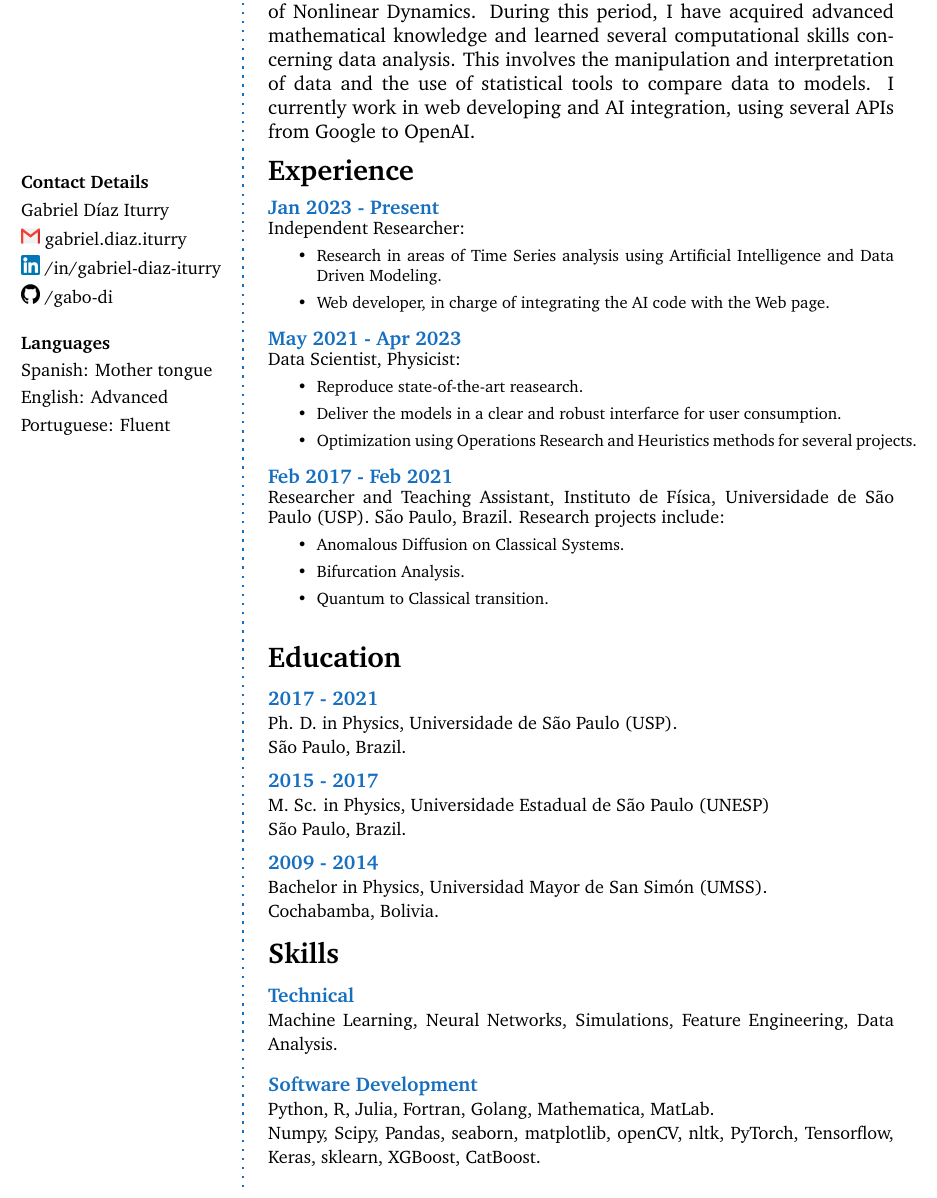
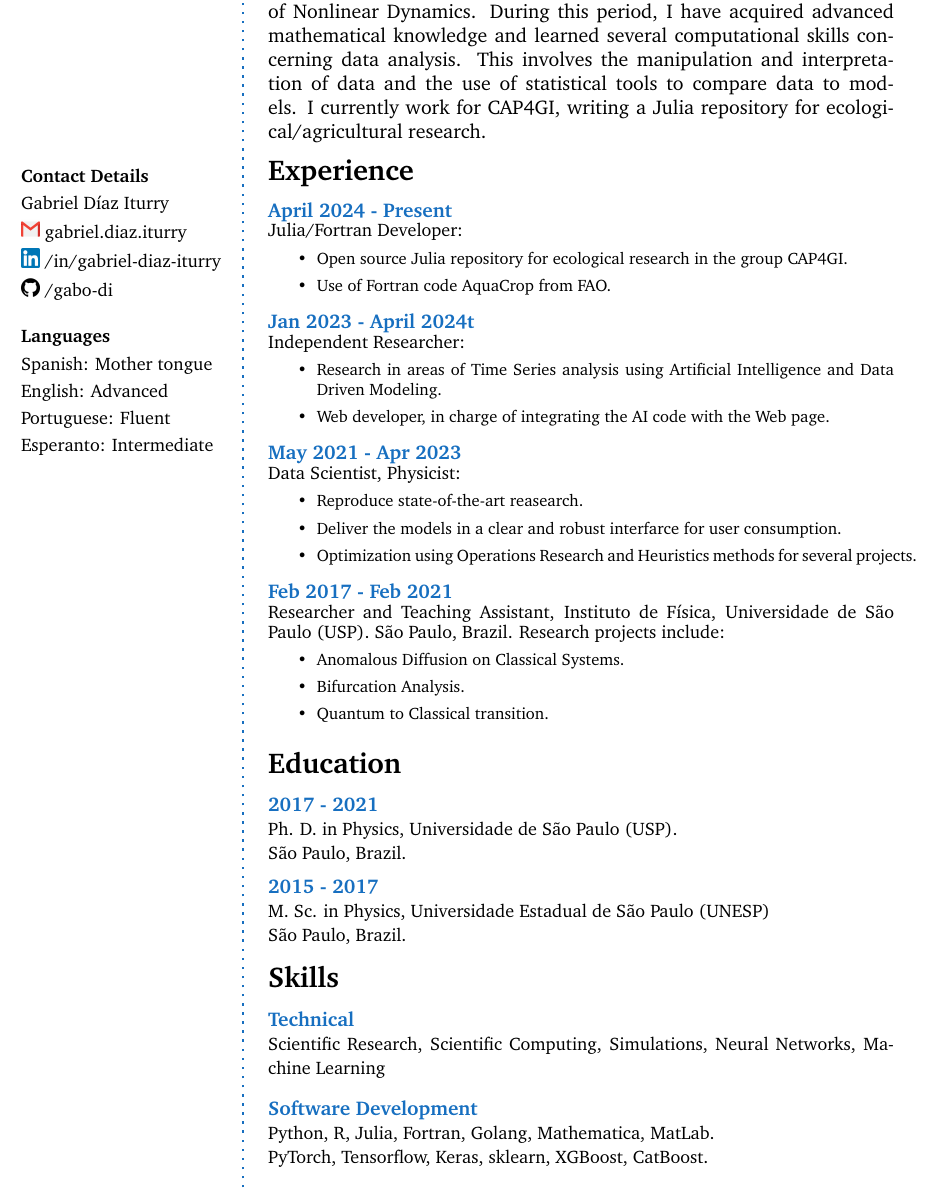
Before and after one commit to gabo-di/CV, a LaTeX CV (CV/short/DiazIGabriel_CV.tex): part of the page, cut so that both start at the same text. Compiled offline with pdfLaTeX.

Commit message:
update CV

```diff
--- a/CV/short/DiazIGabriel_CV.tex
+++ b/CV/short/DiazIGabriel_CV.tex
@@ -164,7 +164,9 @@
 	\vspace{1mm}
 	English: Advanced\\
 	\vspace{1mm}
-	Portuguese: Fluent
+	Portuguese: Fluent\\
+	\vspace{1mm}
+	Esperanto: Intermediate
 \end{flushleft}\normalsize
 
 
@@ -181,13 +183,25 @@
 \vspace{-10pt}
 % About me
 \begin{AboutMe}
-Since 2012, I have worked as a scientific researcher in the area of Nonlinear Dynamics. During this period, I have acquired advanced mathematical knowledge and learned several computational skills concerning data analysis. This involves the manipulation and interpretation of data and the use of statistical tools to compare data to models. I currently work in web developing and AI integration, using several APIs from Google to OpenAI.
+Since 2012, I have worked as a scientific researcher in the area of Nonlinear Dynamics. During this period, I have acquired advanced mathematical knowledge and learned several computational skills concerning data analysis. This involves the manipulation and interpretation of data and the use of statistical tools to compare data to models. I currently work for CAP4GI, writing a Julia repository for ecological/agricultural research.
 \end{AboutMe}
 
 \vspace{-15pt}
 % Experience
 \CVSection{Experience}
-\CVItem{Jan 2023 - Present}\\
+
+\CVItem{April 2024 - Present}\\
+{\small Julia/Fortran Developer:}
+\begin{footnotesize}
+\begin{itemize}
+\item Open source Julia repository for ecological research in the group CAP4GI.
+\item Use of Fortran code AquaCrop from FAO.
+\end{itemize}
+\end{footnotesize}
+\SmallSep
+
+
+\CVItem{Jan 2023 - April 2024t}\\
 {\small Independent Researcher:}
 \begin{footnotesize}
 \begin{itemize}
@@ -224,18 +238,6 @@ Research projects include:
 
 \SmallSep
 
-% \CVItem{Jan 2018}\\
-% {\small Visiting Professor, Universidad Mayor de San Andr\'{e}s, Physics Department. La Paz, Bolivia.}
-% \SmallSep
-
-%\CVItem{ 2012 - 2014}\\
-%\begin{small}
-%Junior Researcher and Teaching Assistant. Institute for Physics,
-%UMSS, Physics Department. Cochabamba, Bolivia.
-%\end{small}
-%\SmallSep
-
-\SmallSep
 
 % Education
 \CVSection{Education}
@@ -253,27 +255,26 @@ S\~{a}o Paulo, Brazil.
 \end{small}
 \SmallSep
 
-\CVItem{2009 - 2014}\\
-\begin{small}
-Bachelor in Physics, Universidad Mayor de San Sim\'{o}n (UMSS).\\
-Cochabamba, Bolivia.
-\end{small}
+%\CVItem{2009 - 2014}\\
+%\begin{small}
+%Bachelor in Physics, Universidad Mayor de San Sim\'{o}n (UMSS).\\
+%Cochabamba, Bolivia.
+%\end{small}
 
-\SmallSep
 
 \CVSection{Skills}
 
 % Skills
 
 \CVItem{Technical}\\
-{\small Machine Learning, Neural Networks, Simulations, Feature Engineering, Data Analysis.\\}
+{\small Scientific Research, Scientific Computing, Simulations, Neural Networks, Machine Learning\\}
 \vspace{-10pt}
 \SmallSep
 
 \CVItem{Software Development}\\
 \begin{small}
 Python, R, Julia, Fortran, Golang, Mathematica, MatLab.\\
-Numpy, Scipy, Pandas, seaborn, matplotlib, openCV, nltk, PyTorch, Tensorflow, Keras, sklearn, XGBoost, CatBoost.\\
+PyTorch, Tensorflow, Keras, sklearn, XGBoost, CatBoost.\\
 \end{small}
 
 
```
Also changed, not shown: CV/short/DiazIGabriel_CV.pdf, 1 other file.
